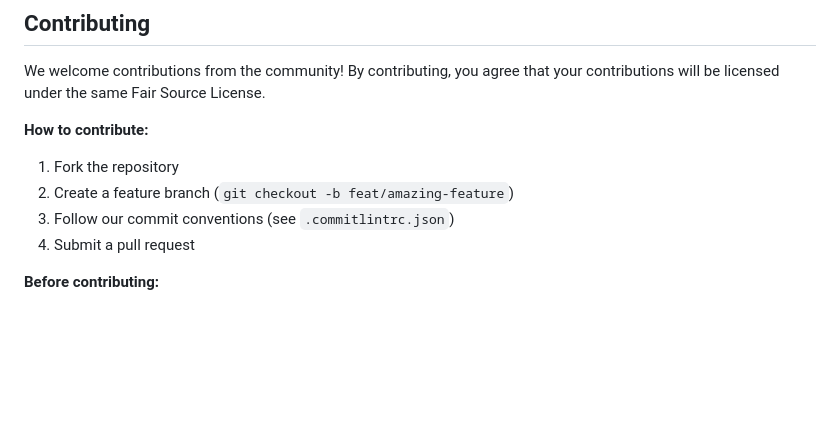
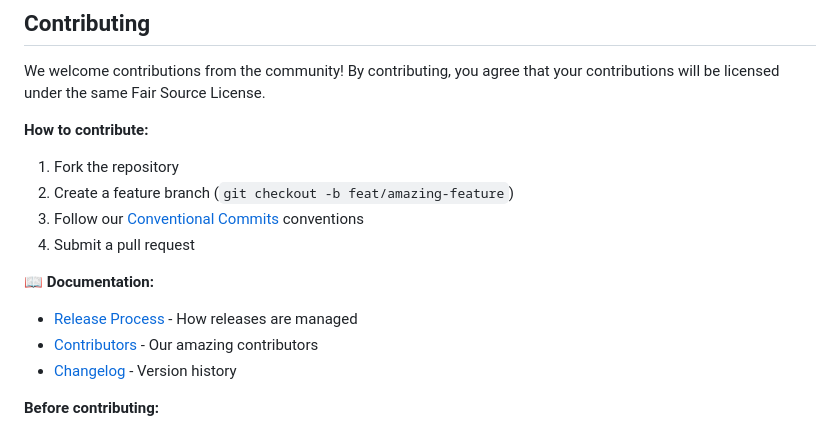
Before and after one commit to COQOON-labs/qoomb, a Markdown page: README.md, the part around the change. GitHub-like rendering; blank space fills up the shorter version.

```diff
--- a/README.md
+++ b/README.md
@@ -193,8 +193,14 @@ We welcome contributions from the community! By contributing, you agree that you
 
 1. Fork the repository
 2. Create a feature branch (`git checkout -b feat/amazing-feature`)
-3. Follow our commit conventions (see `.commitlintrc.json`)
+3. Follow our [Conventional Commits](https://www.conventionalcommits.org/) conventions
 4. Submit a pull request
+
+📖 **Documentation:**
+
+- [Release Process](docs/RELEASING.md) - How releases are managed
+- [Contributors](CONTRIBUTORS.md) - Our amazing contributors
+- [Changelog](CHANGELOG.md) - Version history
 
 **Before contributing:**
 
```
Also changed, not shown: docs/RELEASING.md (added, +257 -0 lines).
